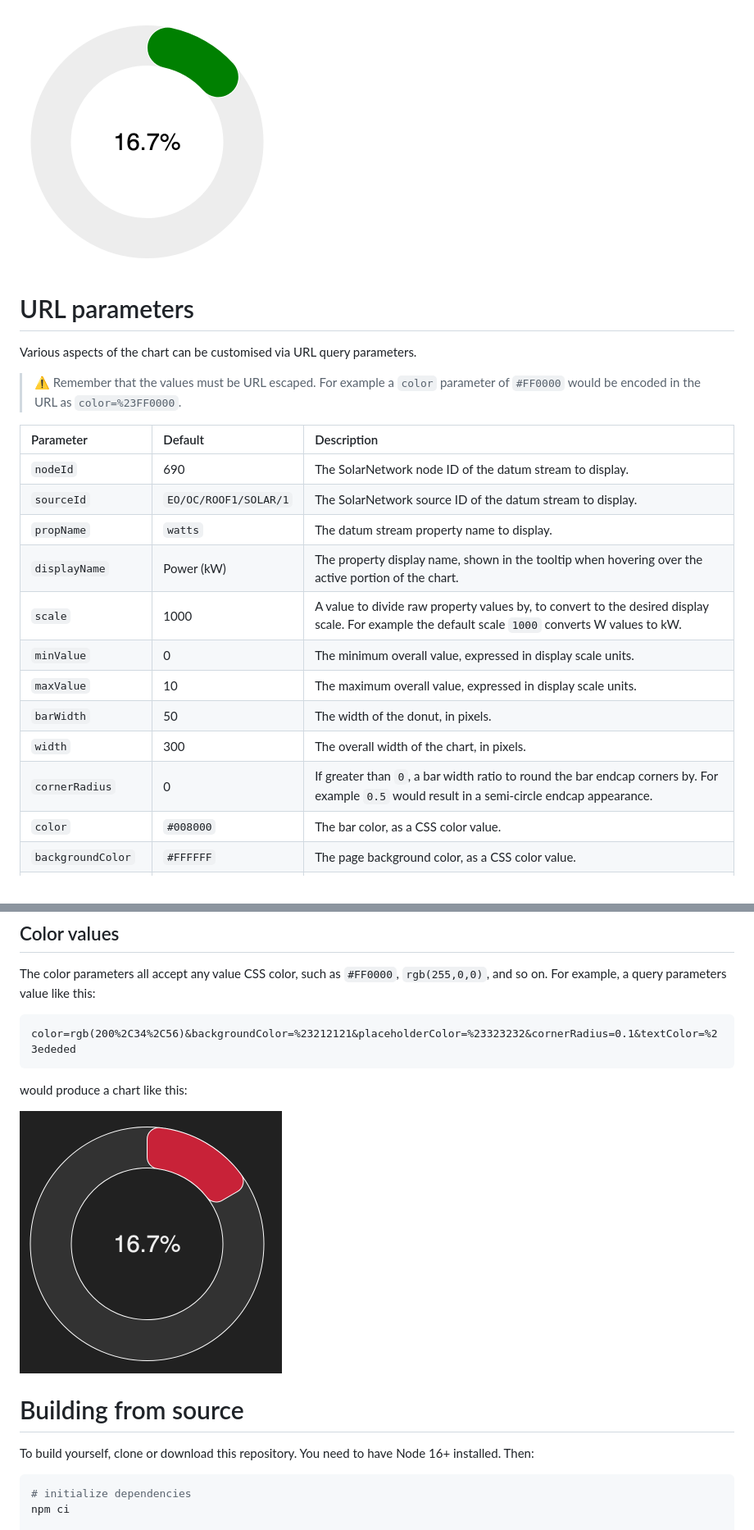
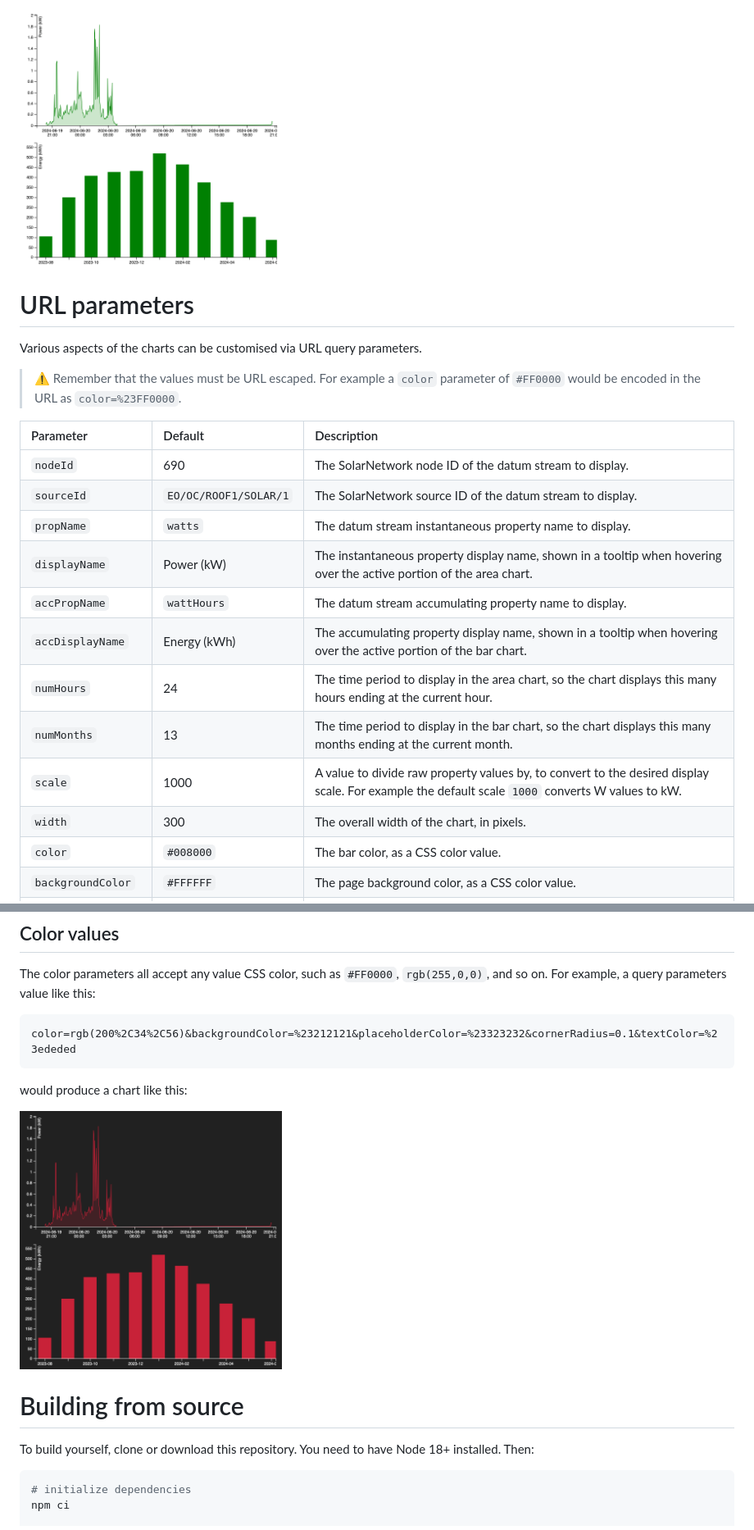
Before and after one commit to SolarNetwork/eo-power-overview, a Markdown page: README.md, 2 parts joined by grey strips. Shown: that part at 82% size. Rendered like a GitHub page; pictures changed too: docs/eo-donut-screenshot-cust@2x.png (deleted), docs/eo-donut-screenshot@2x.png (deleted), docs/eo-power-overview-screenshot-cust@2x.png (added).

Commit message:
Render area/bar charts.

````diff
--- a/README.md
+++ b/README.md
@@ -8,9 +9,9 @@ You can see the chart in action here:
 
-<img alt="Screenshot of the Energise Ōtaki Donut Chart app" src="docs/eo-donut-screenshot@2x.png" width="320">
+<img alt="Screenshot of the Energise Ōtaki Power Overview app" src="docs/eo-power-overview-screenshot@2x.png" width="320">
 
 # URL parameters
 
-Various aspects of the chart can be customised via URL query parameters.
+Various aspects of the charts can be customised via URL query parameters.
 
 > :warning: Remember that the values must be URL escaped. For example a `color` parameter of
 > `#FF0000` would be encoded in the URL as `color=%23FF0000`.
@@ -19,14 +20,14 @@ Various aspects of the chart can be customised via URL query parameters.
 | :----------------- | :-------------------- | :----------------------------------------------------------------------------------------------------------------------------------------------- |
 | `nodeId`           | 690                   | The SolarNetwork node ID of the datum stream to display.                                                                                         |
 | `sourceId`         | `EO/OC/ROOF1/SOLAR/1` | The SolarNetwork source ID of the datum stream to display.                                                                                       |
-| `propName`         | `watts`               | The datum stream property name to display.                                                                                                       |
-| `displayName`      | Power (kW)            | The property display name, shown in the tooltip when hovering over the active portion of the chart.                                              |
+| `propName`         | `watts`               | The datum stream instantaneous property name to display.                                                                                         |
+| `displayName`      | Power (kW)            | The instantaneous property display name, shown in a tooltip when hovering over the active portion of the area chart.                             |
+| `accPropName`      | `wattHours`           | The datum stream accumulating property name to display.                                                                                          |
+| `accDisplayName`   | Energy (kWh)          | The accumulating property display name, shown in a tooltip when hovering over the active portion of the bar chart.                               |
+| `numHours`         | 24                    | The time period to display in the area chart, so the chart displays this many hours ending at the current hour.                                  |
+| `numMonths`        | 13                    | The time period to display in the bar chart, so the chart displays this many months ending at the current month.                                 |
 | `scale`            | 1000                  | A value to divide raw property values by, to convert to the desired display scale. For example the default scale `1000` converts W values to kW. |
-| `minValue`         | 0                     | The minimum overall value, expressed in display scale units.                                                                                     |
-| `maxValue`         | 10                    | The maximum overall value, expressed in display scale units.                                                                                     |
-| `barWidth`         | 50                    | The width of the donut, in pixels.                                                                                                               |
 | `width`            | 300                   | The overall width of the chart, in pixels.                                                                                                       |
-| `cornerRadius`     | 0                     | If greater than `0`, a bar width ratio to round the bar endcap corners by. For example `0.5` would result in a semi-circle endcap appearance.    |
 | `color`            | `#008000`             | The bar color, as a CSS color value.                                                                                                             |
 | `backgroundColor`  | `#FFFFFF`             | The page background color, as a CSS color value.                                                                                                 |
 | `placeholderColor` | `#EDEDED`             | The bar "placeholder" color, that is the "unused" portion of the donut.                                                                          |
@@ -42,12 +43,11 @@ color=rgb(200%2C34%2C56)&backgroundColor=%23212121&placeholderColor=%23323232&co
 
 would produce a chart like this:
 
-<img alt="Screenshot of the Energise Ōtaki Donut Chart app with customised colours" src="docs/eo-donut-screenshot-cust@2x.png" width="320">
+<img alt="Screenshot of the Energise Ōtaki Power Overview app with customised colours" src="docs/eo-power-overview-screenshot-cust@2x.png" width="320">
 
 # Building from source
 
-To build yourself, clone or download this repository. You need to have
-Node 16+ installed. Then:
+To build yourself, clone or download this repository. You need to have Node 18+ installed. Then:
 
 ```sh
 # initialize dependencies
````
Also changed, not shown: other parts of README.md (+4 -3 lines), 7 other files.
